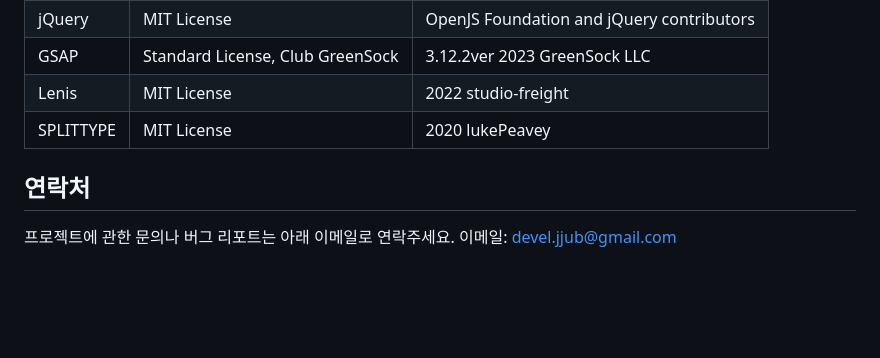
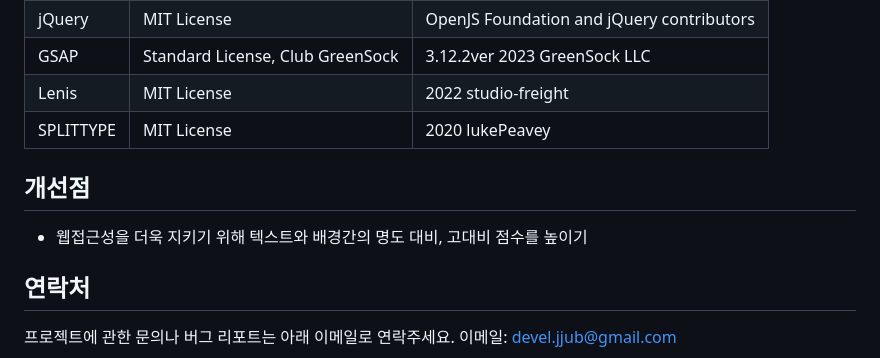
Before and after one commit to jjub0217/jjub0217.github.io, a Markdown page: README.md, the part around the change. Rendered like a GitHub page; blank space fills up the shorter version.

Commit message:
read.me 파일 수정

```diff
--- a/README.md
+++ b/README.md
@@ -60,8 +60,8 @@ HTML5와 CSS 의 전처리기인 Sass와 Jquery, ES6의 Javascript, Swiper.js, g
 | Lenis     | MIT License                      | 2022 studio-freight                       |
 | SPLITTYPE | MIT License                      | 2020 lukePeavey                           |
 
-
-
+## 개선점
+- 웹접근성을 더욱 지키기 위해 텍스트와 배경간의 명도 대비, 고대비 점수를 높이기
 
 ## 연락처
 프로젝트에 관한 문의나 버그 리포트는 아래 이메일로 연락주세요.
```
